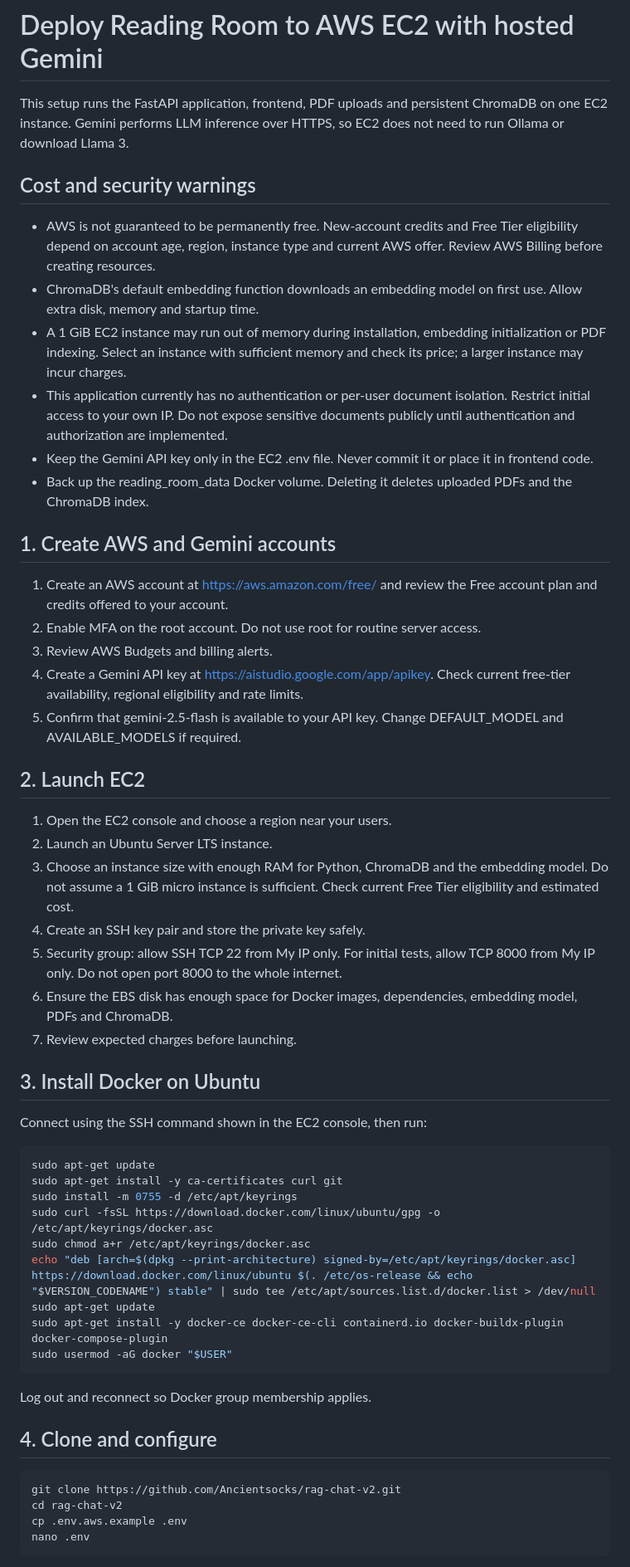
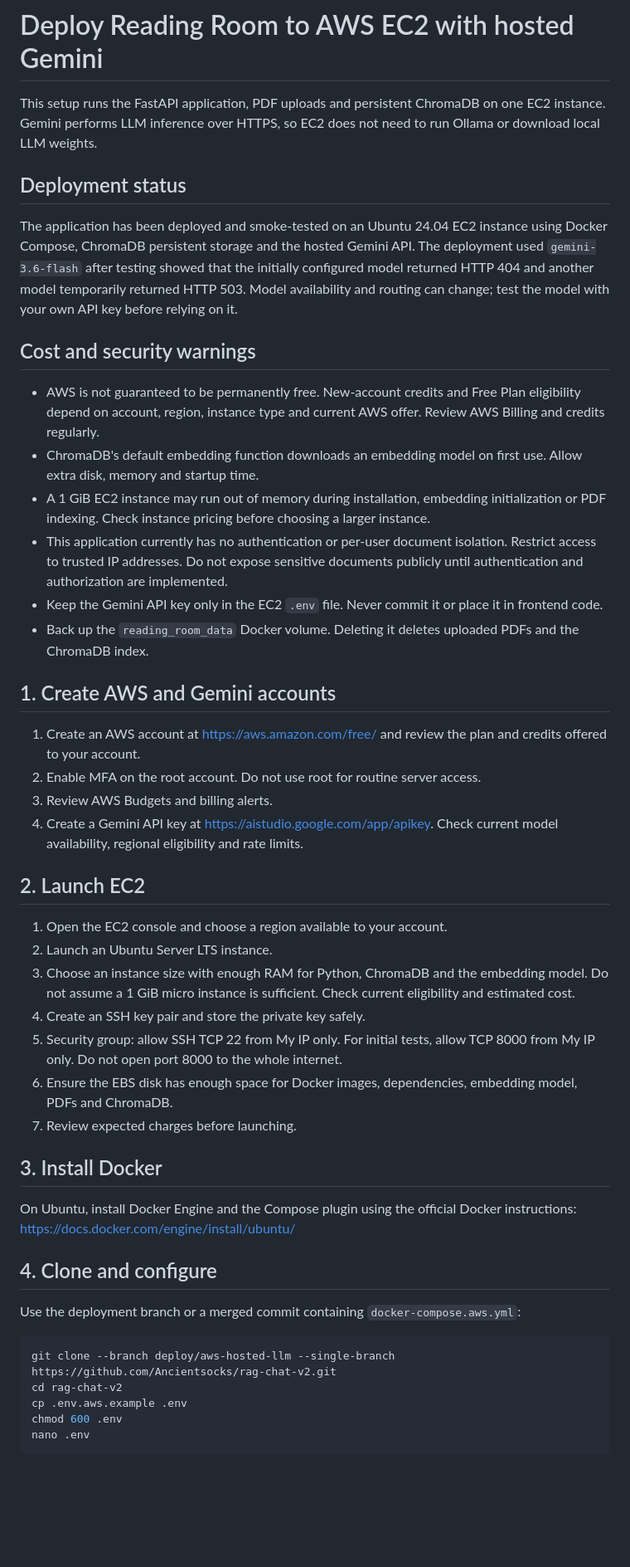
Before and after one commit to Ancientsocks/rag-chat-v2, a Markdown page: DEPLOY_AWS.md, the part around one of its changes. Shown at 83% size. Rendered like a GitHub page; blank space fills up the shorter version.

Commit message:
Document verified AWS deployment and Gemini model

````diff
--- a/DEPLOY_AWS.md
+++ b/DEPLOY_AWS.md
@@ -1,58 +1,50 @@
 # Deploy Reading Room to AWS EC2 with hosted Gemini
 
-This setup runs the FastAPI application, frontend, PDF uploads and persistent ChromaDB on one EC2 instance. Gemini performs LLM inference over HTTPS, so EC2 does not need to run Ollama or download Llama 3.
+This setup runs the FastAPI application, PDF uploads and persistent ChromaDB on one EC2 instance. Gemini performs LLM inference over HTTPS, so EC2 does not need to run Ollama or download local LLM weights.
+
+## Deployment status
+
+The application has been deployed and smoke-tested on an Ubuntu 24.04 EC2 instance using Docker Compose, ChromaDB persistent storage and the hosted Gemini API. The deployment used `gemini-3.6-flash` after testing showed that the initially configured model returned HTTP 404 and another model temporarily returned HTTP 503. Model availability and routing can change; test the model with your own API key before relying on it.
 
 ## Cost and security warnings
 
-- AWS is not guaranteed to be permanently free. New-account credits and Free Tier eligibility depend on account age, region, instance type and current AWS offer. Review AWS Billing before creating resources.
+- AWS is not guaranteed to be permanently free. New-account credits and Free Plan eligibility depend on account, region, instance type and current AWS offer. Review AWS Billing and credits regularly.
 - ChromaDB's default embedding function downloads an embedding model on first use. Allow extra disk, memory and startup time.
-- A 1 GiB EC2 instance may run out of memory during installation, embedding initialization or PDF indexing. Select an instance with sufficient memory and check its price; a larger instance may incur charges.
-- This application currently has no authentication or per-user document isolation. Restrict initial access to your own IP. Do not expose sensitive documents publicly until authentication and authorization are implemented.
-- Keep the Gemini API key only in the EC2 .env file. Never commit it or place it in frontend code.
-- Back up the reading_room_data Docker volume. Deleting it deletes uploaded PDFs and the ChromaDB index.
+- A 1 GiB EC2 instance may run out of memory during installation, embedding initialization or PDF indexing. Check instance pricing before choosing a larger instance.
+- This application currently has no authentication or per-user document isolation. Restrict access to trusted IP addresses. Do not expose sensitive documents publicly until authentication and authorization are implemented.
+- Keep the Gemini API key only in the EC2 `.env` file. Never commit it or place it in frontend code.
+- Back up the `reading_room_data` Docker volume. Deleting it deletes uploaded PDFs and the ChromaDB index.
 
 ## 1. Create AWS and Gemini accounts
 
-1. Create an AWS account at https://aws.amazon.com/free/ and review the Free account plan and credits offered to your account.
+1. Create an AWS account at https://aws.amazon.com/free/ and review the plan and credits offered to your account.
 2. Enable MFA on the root account. Do not use root for routine server access.
 3. Review AWS Budgets and billing alerts.
-4. Create a Gemini API key at https://aistudio.google.com/app/apikey. Check current free-tier availability, regional eligibility and rate limits.
-5. Confirm that gemini-2.5-flash is available to your API key. Change DEFAULT_MODEL and AVAILABLE_MODELS if required.
+4. Create a Gemini API key at https://aistudio.google.com/app/apikey. Check current model availability, regional eligibility and rate limits.
 
 ## 2. Launch EC2
 
-1. Open the EC2 console and choose a region near your users.
+1. Open the EC2 console and choose a region available to your account.
 2. Launch an Ubuntu Server LTS instance.
-3. Choose an instance size with enough RAM for Python, ChromaDB and the embedding model. Do not assume a 1 GiB micro instance is sufficient. Check current Free Tier eligibility and estimated cost.
+3. Choose an instance size with enough RAM for Python, ChromaDB and the embedding model. Do not assume a 1 GiB micro instance is sufficient. Check current eligibility and estimated cost.
 4. Create an SSH key pair and store the private key safely.
 5. Security group: allow SSH TCP 22 from My IP only. For initial tests, allow TCP 8000 from My IP only. Do not open port 8000 to the whole internet.
 6. Ensure the EBS disk has enough space for Docker images, dependencies, embedding model, PDFs and ChromaDB.
 7. Review expected charges before launching.
 
-## 3. Install Docker on Ubuntu
+## 3. Install Docker
 
-Connect using the SSH command shown in the EC2 console, then run:
-
-```bash
-sudo apt-get update
-sudo apt-get install -y ca-certificates curl git
-sudo install -m 0755 -d /etc/apt/keyrings
-sudo curl -fsSL https://download.docker.com/linux/ubuntu/gpg -o /etc/apt/keyrings/docker.asc
-sudo chmod a+r /etc/apt/keyrings/docker.asc
-echo "deb [arch=$(dpkg --print-architecture) signed-by=/etc/apt/keyrings/docker.asc] https://download.docker.com/linux/ubuntu $(. /etc/os-release && echo "$VERSION_CODENAME") stable" | sudo tee /etc/apt/sources.list.d/docker.list > /dev/null
-sudo apt-get update
-sudo apt-get install -y docker-ce docker-ce-cli containerd.io docker-buildx-plugin docker-compose-plugin
-sudo usermod -aG docker "$USER"
-```
-
-Log out and reconnect so Docker group membership applies.
+On Ubuntu, install Docker Engine and the Compose plugin using the official Docker instructions: https://docs.docker.com/engine/install/ubuntu/
 
 ## 4. Clone and configure
 
+Use the deployment branch or a merged commit containing `docker-compose.aws.yml`:
+
 ```bash
-git clone https://github.com/Ancientsocks/rag-chat-v2.git
+git clone --branch deploy/aws-hosted-llm --single-branch https://github.com/Ancientsocks/rag-chat-v2.git
 cd rag-chat-v2
 cp .env.aws.example .env
+chmod 600 .env
 nano .env
 ```
 
````
Also changed, not shown: other parts of DEPLOY_AWS.md (+11 -12 lines).
